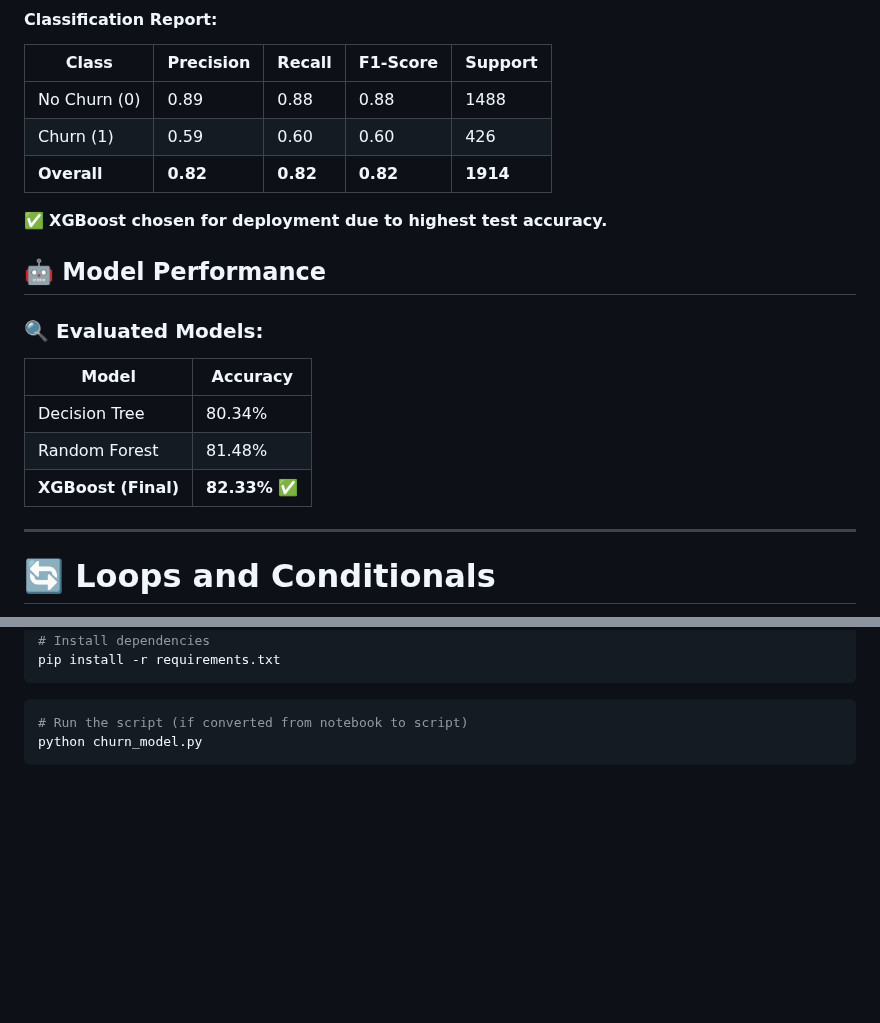
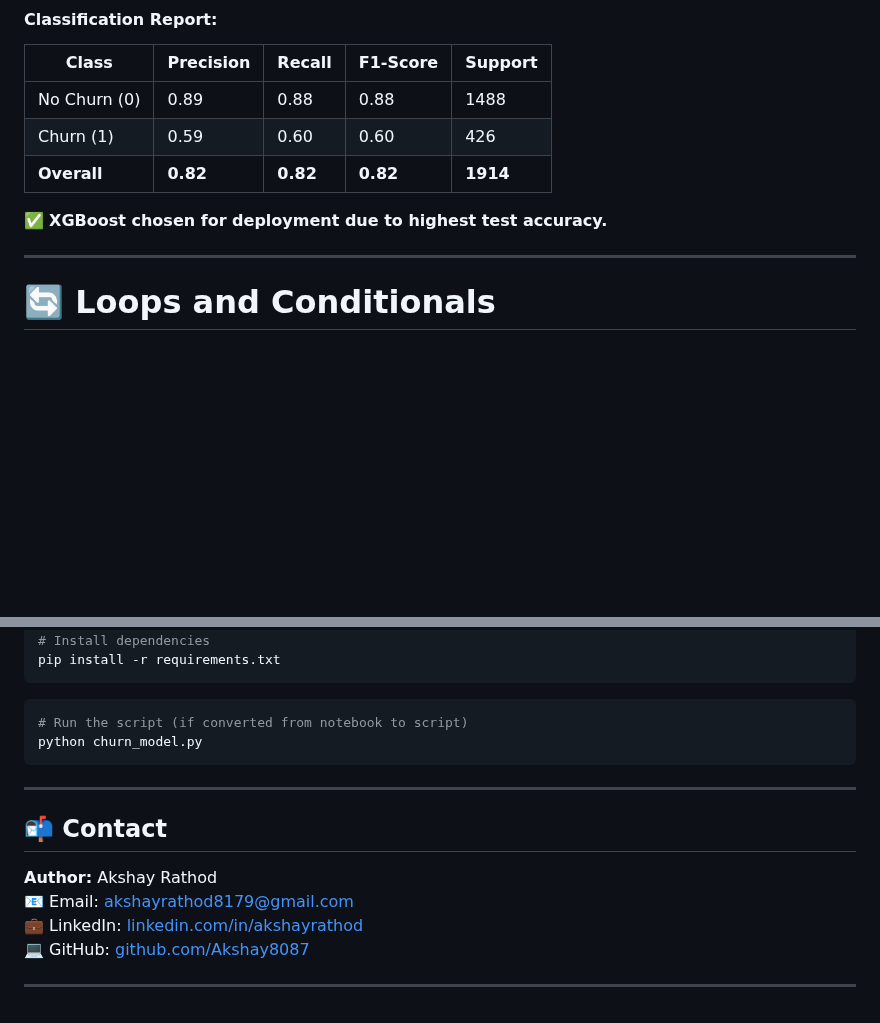
Before and after one commit to Akshay8087/Data-Science-Data-Analytics-Real-World-Projects, a Markdown page: Customer Churn Prediction Model/README.md, 2 parts joined by grey strips. Rendered like a GitHub page; blank space fills up the shorter version.

````diff
--- a/Customer Churn Prediction Model/README.md
+++ b/Customer Churn Prediction Model/README.md
@@ -149,17 +149,6 @@ def plot_histogram(df, column_name):
 ✅ **XGBoost chosen for deployment due to highest test accuracy.**
 
 
-
-## 🤖 Model Performance
-
-### 🔍 Evaluated Models:
-
-| Model               | Accuracy |
-|---------------------|----------|
-| Decision Tree       | 80.34%   |
-| Random Forest       | 81.48%   |
-| **XGBoost (Final)** | **82.33% ✅** |
-
 ---
 
 # 🔄 Loops and Conditionals
@@ -253,3 +242,17 @@ pip install -r requirements.txt
 # Run the script (if converted from notebook to script)
 python churn_model.py
 ```
+
+
+
+---
+
+## 📬 Contact
+
+**Author:** Akshay Rathod
+📧 Email: [akshayrathod8179@gmail.com](mailto:akshayrathod8179@gmail.com)
+💼 LinkedIn: [linkedin.com/in/akshayrathod](https://www.linkedin.com/in/akshayrathod)
+💻 GitHub: [github.com/Akshay8087](https://github.com/Akshay8087)
+
+
+---
````
